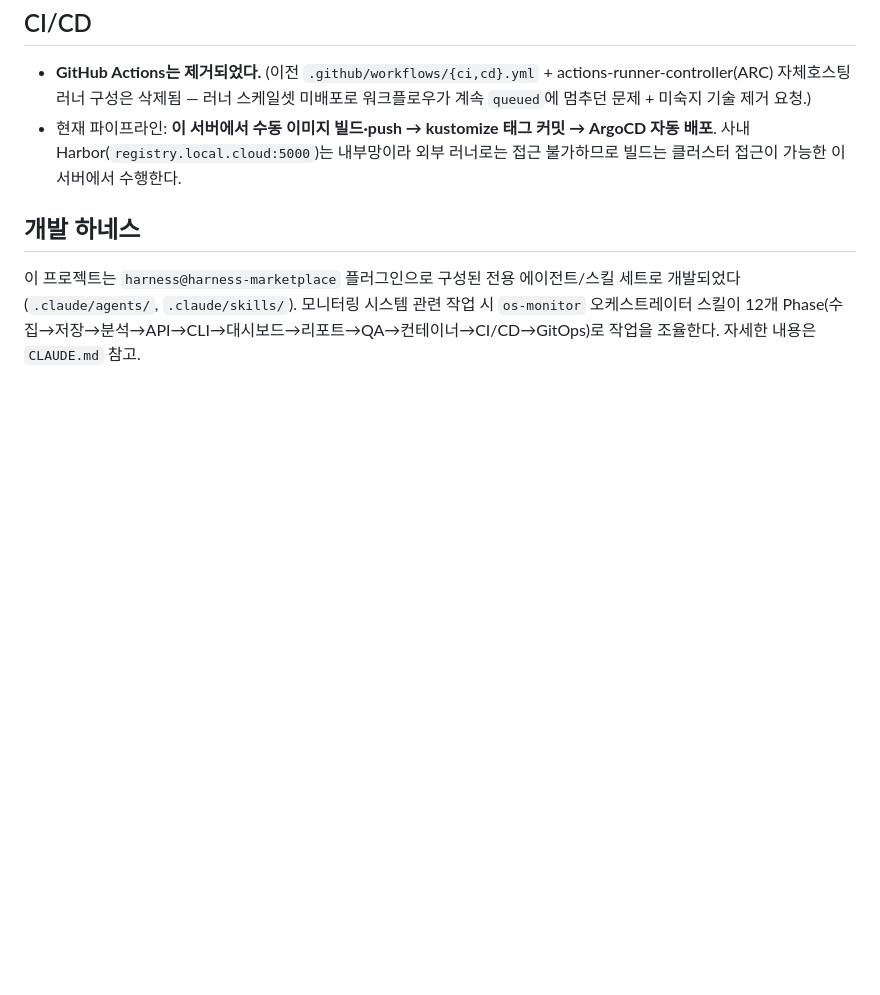
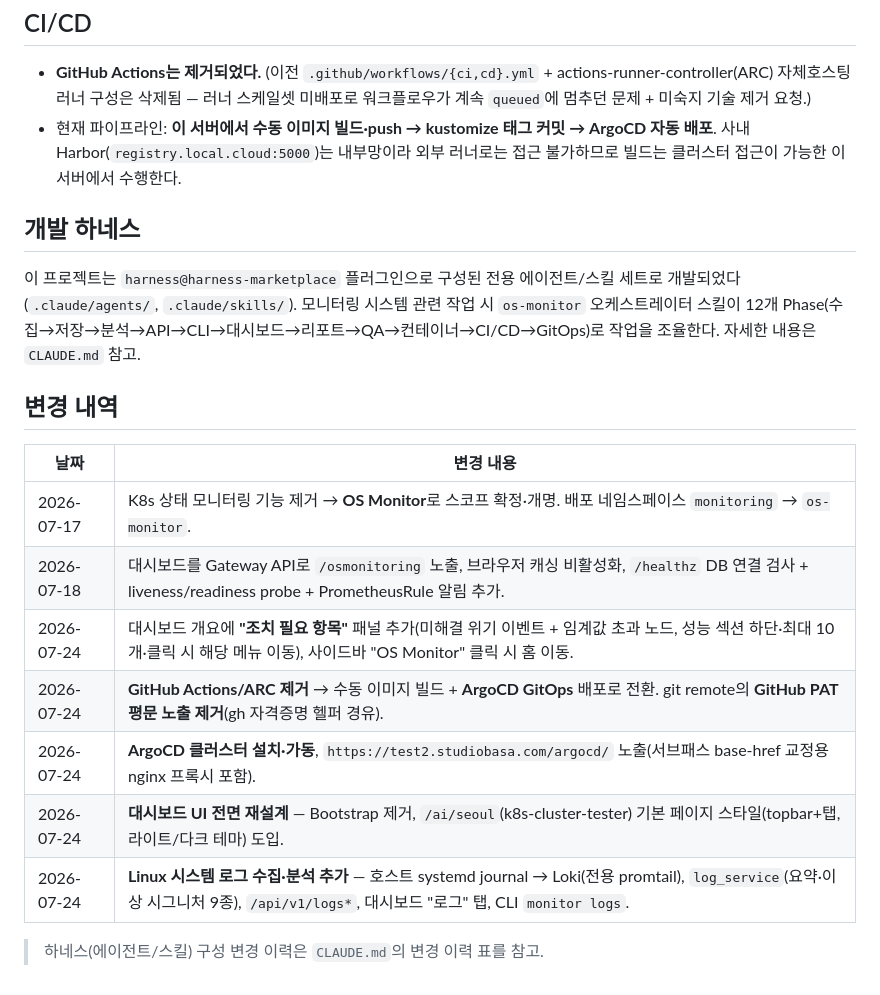
Before and after one commit to kubernetes-operator/seongnam, a Markdown page: README.md, the part around one of its changes. GitHub-like rendering; blank space fills up the shorter version.

```diff
--- a/README.md
+++ b/README.md
@@ -173,3 +220,17 @@ docker push registry.local.cloud:5000/os-monitor/dashboard:$SHA
 ## 개발 하네스
 
 이 프로젝트는 `harness@harness-marketplace` 플러그인으로 구성된 전용 에이전트/스킬 세트로 개발되었다 (`.claude/agents/`, `.claude/skills/`). 모니터링 시스템 관련 작업 시 `os-monitor` 오케스트레이터 스킬이 12개 Phase(수집→저장→분석→API→CLI→대시보드→리포트→QA→컨테이너→CI/CD→GitOps)로 작업을 조율한다. 자세한 내용은 `CLAUDE.md` 참고.
+
+## 변경 내역
+
+| 날짜 | 변경 내용 |
+|------|-----------|
+| 2026-07-17 | K8s 상태 모니터링 기능 제거 → **OS Monitor**로 스코프 확정·개명. 배포 네임스페이스 `monitoring` → `os-monitor`. |
+| 2026-07-18 | 대시보드를 Gateway API로 `/osmonitoring` 노출, 브라우저 캐싱 비활성화, `/healthz` DB 연결 검사 + liveness/readiness probe + PrometheusRule 알림 추가. |
+| 2026-07-24 | 대시보드 개요에 **"조치 필요 항목"** 패널 추가(미해결 위기 이벤트 + 임계값 초과 노드, 성능 섹션 하단·최대 10개·클릭 시 해당 메뉴 이동), 사이드바 "OS Monitor" 클릭 시 홈 이동. |
+| 2026-07-24 | **GitHub Actions/ARC 제거** → 수동 이미지 빌드 + **ArgoCD GitOps** 배포로 전환. git remote의 **GitHub PAT 평문 노출 제거**(gh 자격증명 헬퍼 경유). |
+| 2026-07-24 | **ArgoCD 클러스터 설치·가동**, `https://test2.studiobasa.com/argocd/` 노출(서브패스 base-href 교정용 nginx 프록시 포함). |
+| 2026-07-24 | **대시보드 UI 전면 재설계** — Bootstrap 제거, `/ai/seoul`(k8s-cluster-tester) 기본 페이지 스타일(topbar+탭, 라이트/다크 테마) 도입. |
+| 2026-07-24 | **Linux 시스템 로그 수집·분석 추가** — 호스트 systemd journal → Loki(전용 promtail), `log_service`(요약·이상 시그니처 9종), `/api/v1/logs*`, 대시보드 "로그" 탭, CLI `monitor logs`. |
+
+> 하네스(에이전트/스킬) 구성 변경 이력은 `CLAUDE.md`의 변경 이력 표를 참고.
```
Also changed, not shown: other parts of README.md (+47 -0 lines).
